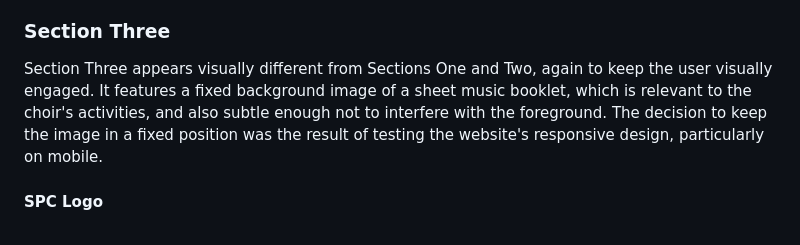
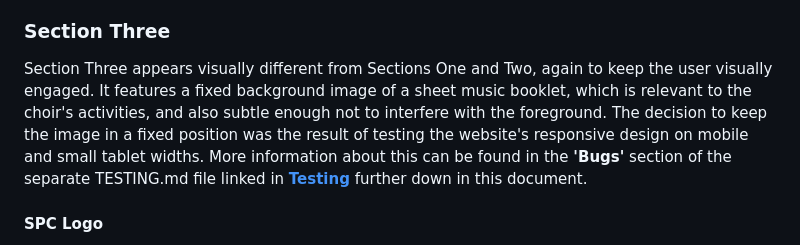
Before and after one commit to emmacadavra/ci-portfolio1-spc, a Markdown page: README.md, the part around the change. Rendered like a GitHub page.

Commit message:
Add horizontal scroll / border-box bug information to TESTING

```diff
--- a/README.md
+++ b/README.md
@@ -205,7 +205,7 @@ Section Two provides the user with information about the time, location and freq
 
 ### **Section Three**
 
-Section Three appears visually different from Sections One and Two, again to keep the user visually engaged. It features a fixed background image of a sheet music booklet, which is relevant to the choir's activities, and also subtle enough not to interfere with the foreground. The decision to keep the image in a fixed position was the result of testing the website's responsive design, particularly on mobile.
+Section Three appears visually different from Sections One and Two, again to keep the user visually engaged. It features a fixed background image of a sheet music booklet, which is relevant to the choir's activities, and also subtle enough not to interfere with the foreground. The decision to keep the image in a fixed position was the result of testing the website's responsive design on mobile and small tablet widths. More information about this can be found in the **'Bugs'** section of the separate TESTING.md file linked in [**Testing**](#testing) further down in this document.
 
 #### **SPC Logo**
 
```
Also changed, not shown: TESTING.md (+21 -1 lines), docs/images/horizontal-scroll-bug-1050px.png (added), docs/images/section-three-bottom-safari-640px.png (added), 2 other files.
